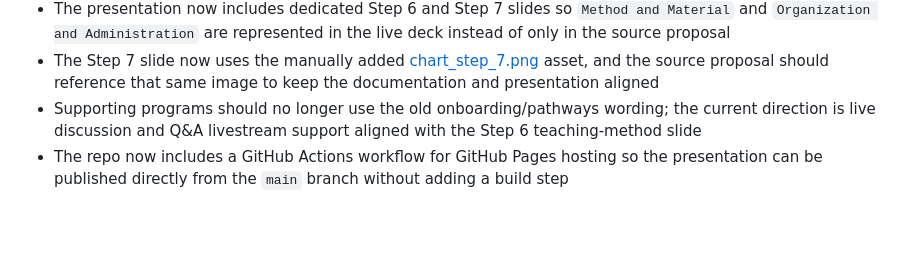
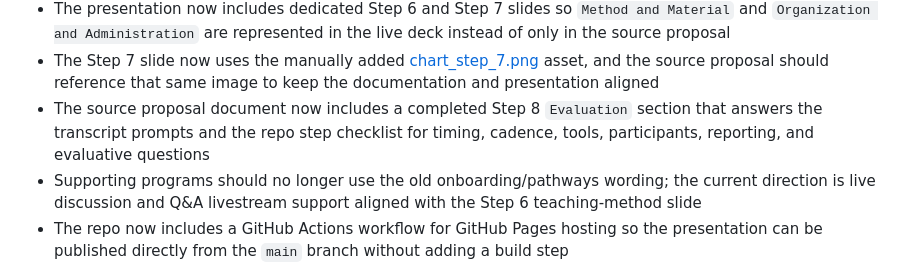
Before and after one commit to mosesdasilva/churchtech-academy-presentation, a Markdown page: PROJECT_NOTES.md, the part around the change. Rendered like a GitHub page; blank space fills up the shorter version.

```diff
--- a/PROJECT_NOTES.md
+++ b/PROJECT_NOTES.md
@@ -153,6 +153,7 @@ On any machine:
 - The source proposal document now explicitly states the Step 7 reporting flow: `Founding Director` over `Operations Administrator`, with `Production Team`, `Church Partnerships and Marketing`, and `Volunteer / Support Roles` coordinated under the `Operations Administrator` at the same level
 - The presentation now includes dedicated Step 6 and Step 7 slides so `Method and Material` and `Organization and Administration` are represented in the live deck instead of only in the source proposal
 - The Step 7 slide now uses the manually added [chart_step_7.png](C:/Users/mrd98/OneDrive/Documents/Slides/ChurchTech/documentation/chart_step_7.png) asset, and the source proposal should reference that same image to keep the documentation and presentation aligned
+- The source proposal document now includes a completed Step 8 `Evaluation` section that answers the transcript prompts and the repo step checklist for timing, cadence, tools, participants, reporting, and evaluative questions
 - Supporting programs should no longer use the old onboarding/pathways wording; the current direction is live discussion and Q&A livestream support aligned with the Step 6 teaching-method slide
 - The repo now includes a GitHub Actions workflow for GitHub Pages hosting so the presentation can be published directly from the `main` branch without adding a build step
 
```
Also changed, not shown: documentation/ministry purposal.md (+44 -0 lines).
